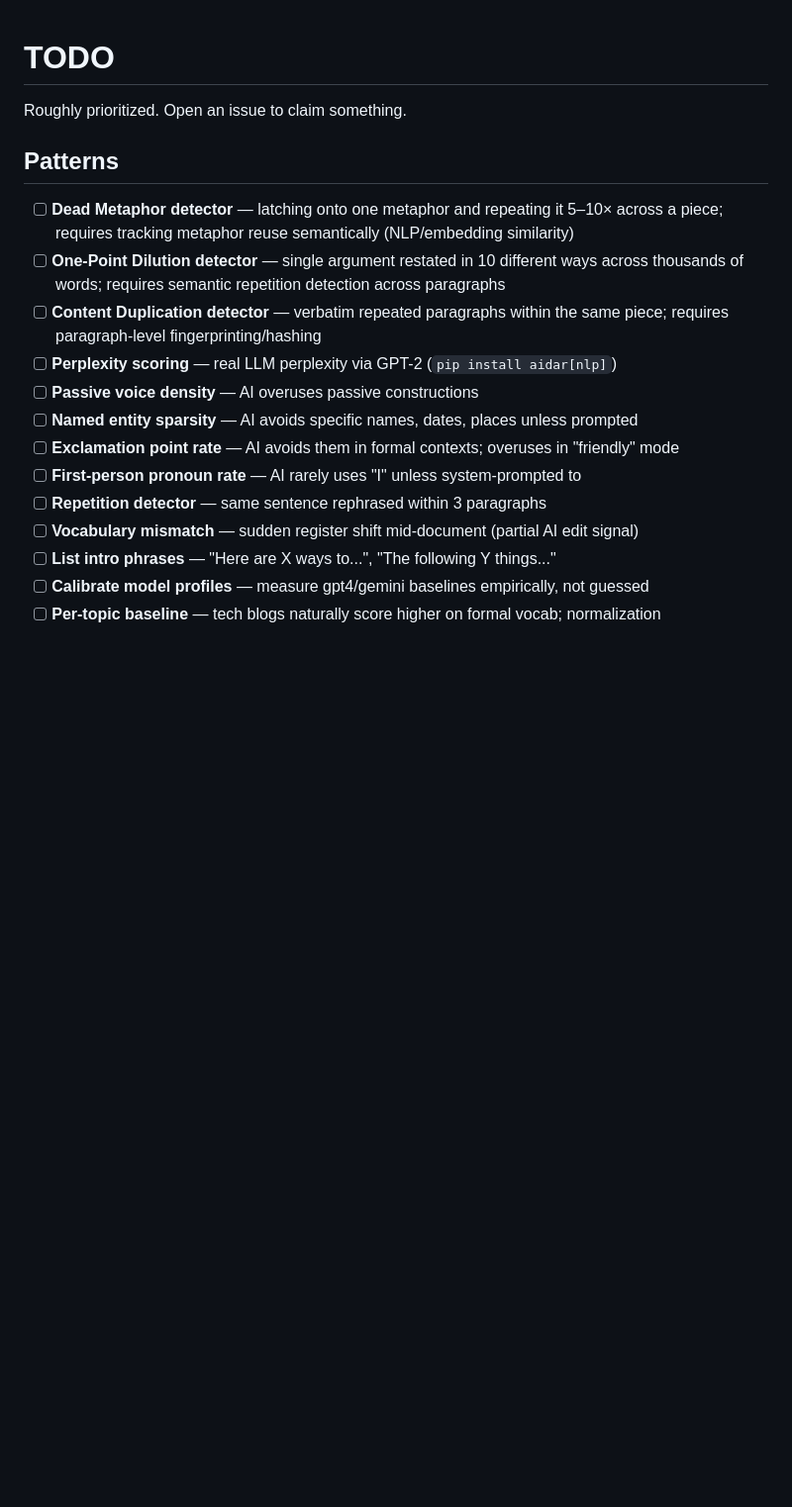
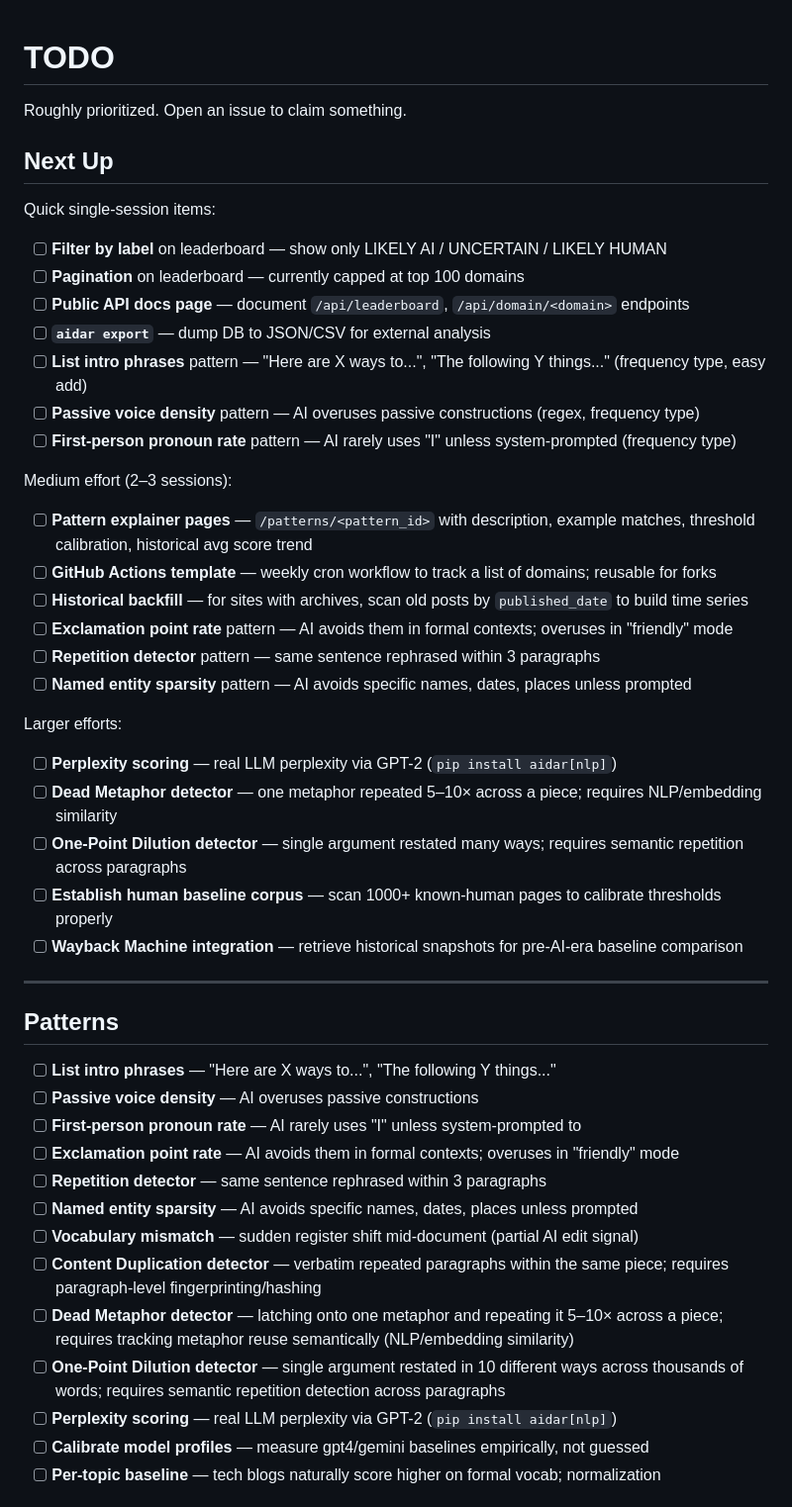
Before and after one commit to carteakey/aidar, a Markdown page: TODO.md, the part around one of its changes. Shown at 99% size. Drawn GitHub-style; blank space fills up the shorter version.

Commit message:
TODO: add priority tiers, mark completed items
- Add "Next Up" section with quick/medium/larger groupings
- Mark embed badge and domain delete as done
- Keep full detail sections below for reference

Co-Authored-By: Claude Sonnet 4.6 <noreply@anthropic.com>

```diff
--- a/TODO.md
+++ b/TODO.md
@@ -2,19 +2,50 @@
 
 Roughly prioritized. Open an issue to claim something.
 
+## Next Up
+
+Quick single-session items:
+
+- [ ] **Filter by label** on leaderboard — show only LIKELY AI / UNCERTAIN / LIKELY HUMAN
+- [ ] **Pagination** on leaderboard — currently capped at top 100 domains
+- [ ] **Public API docs page** — document `/api/leaderboard`, `/api/domain/<domain>` endpoints
+- [ ] **`aidar export`** — dump DB to JSON/CSV for external analysis
+- [ ] **List intro phrases** pattern — "Here are X ways to...", "The following Y things..." (frequency type, easy add)
+- [ ] **Passive voice density** pattern — AI overuses passive constructions (regex, frequency type)
+- [ ] **First-person pronoun rate** pattern — AI rarely uses "I" unless system-prompted (frequency type)
+
+Medium effort (2–3 sessions):
+
+- [ ] **Pattern explainer pages** — `/patterns/<pattern_id>` with description, example matches, threshold calibration, historical avg score trend
+- [ ] **GitHub Actions template** — weekly cron workflow to track a list of domains; reusable for forks
+- [ ] **Historical backfill** — for sites with archives, scan old posts by `published_date` to build time series
+- [ ] **Exclamation point rate** pattern — AI avoids them in formal contexts; overuses in "friendly" mode
+- [ ] **Repetition detector** pattern — same sentence rephrased within 3 paragraphs
+- [ ] **Named entity sparsity** pattern — AI avoids specific names, dates, places unless prompted
+
+Larger efforts:
+
+- [ ] **Perplexity scoring** — real LLM perplexity via GPT-2 (`pip install aidar[nlp]`)
+- [ ] **Dead Metaphor detector** — one metaphor repeated 5–10× across a piece; requires NLP/embedding similarity
+- [ ] **One-Point Dilution detector** — single argument restated many ways; requires semantic repetition across paragraphs
+- [ ] **Establish human baseline corpus** — scan 1000+ known-human pages to calibrate thresholds properly
+- [ ] **Wayback Machine integration** — retrieve historical snapshots for pre-AI-era baseline comparison
+
+---
+
 ## Patterns
 
+- [ ] **List intro phrases** — "Here are X ways to...", "The following Y things..."
+- [ ] **Passive voice density** — AI overuses passive constructions
+- [ ] **First-person pronoun rate** — AI rarely uses "I" unless system-prompted to
+- [ ] **Exclamation point rate** — AI avoids them in formal contexts; overuses in "friendly" mode
+- [ ] **Repetition detector** — same sentence rephrased within 3 paragraphs
+- [ ] **Named entity sparsity** — AI avoids specific names, dates, places unless prompted
+- [ ] **Vocabulary mismatch** — sudden register shift mid-document (partial AI edit signal)
+- [ ] **Content Duplication detector** — verbatim repeated paragraphs within the same piece; requires paragraph-level fingerprinting/hashing
 - [ ] **Dead Metaphor detector** — latching onto one metaphor and repeating it 5–10× across a piece; requires tracking metaphor reuse semantically (NLP/embedding similarity)
 - [ ] **One-Point Dilution detector** — single argument restated in 10 different ways across thousands of words; requires semantic repetition detection across paragraphs
-- [ ] **Content Duplication detector** — verbatim repeated paragraphs within the same piece; requires paragraph-level fingerprinting/hashing
 - [ ] **Perplexity scoring** — real LLM perplexity via GPT-2 (`pip install aidar[nlp]`)
-- [ ] **Passive voice density** — AI overuses passive constructions
-- [ ] **Named entity sparsity** — AI avoids specific names, dates, places unless prompted
-- [ ] **Exclamation point rate** — AI avoids them in formal contexts; overuses in "friendly" mode
-- [ ] **First-person pronoun rate** — AI rarely uses "I" unless system-prompted to
-- [ ] **Repetition detector** — same sentence rephrased within 3 paragraphs
-- [ ] **Vocabulary mismatch** — sudden register shift mid-document (partial AI edit signal)
-- [ ] **List intro phrases** — "Here are X ways to...", "The following Y things..."
 - [ ] **Calibrate model profiles** — measure gpt4/gemini baselines empirically, not guessed
 - [ ] **Per-topic baseline** — tech blogs naturally score higher on formal vocab; normalization
 
```
Also changed, not shown: other parts of TODO.md (+3 -2 lines).
